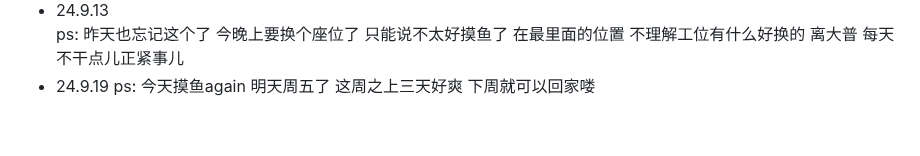
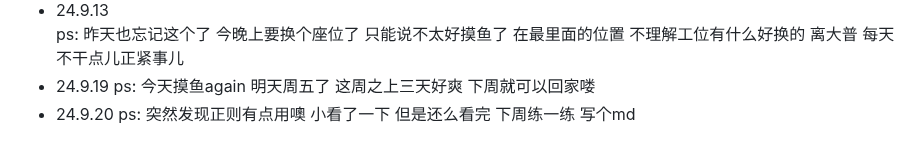
Before and after one commit to plutodemon/learn-tree, a Markdown page: daily/daily.md, the part around the change. GitHub-like rendering.

```diff
--- a/daily/daily.md
+++ b/daily/daily.md
@@ -93,3 +93,5 @@
   ps: 昨天也忘记这个了 今晚上要换个座位了 只能说不太好摸鱼了 在最里面的位置 不理解工位有什么好换的 离大普 每天不干点儿正紧事儿
 - 24.9.19
   ps: 今天摸鱼again 明天周五了 这周之上三天好爽 下周就可以回家喽
+- 24.9.20
+  ps: 突然发现正则有点用噢 小看了一下 但是还么看完 下周练一练 写个md
```
